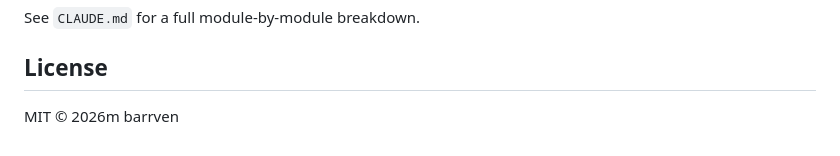
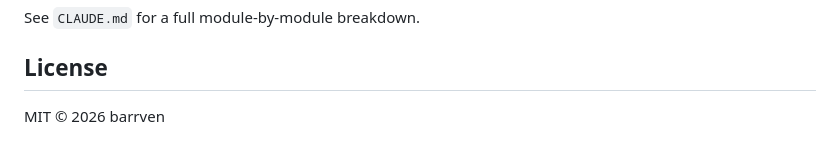
Before and after one commit to barrven/Basic-PDF, a Markdown page: README.md, the part around the change. Rendered like a GitHub page.

Commit message:
Fix license year in README.md

```diff
--- a/README.md
+++ b/README.md
@@ -68,4 +68,4 @@ See `CLAUDE.md` for a full module-by-module breakdown.
 
 ## License
 
-MIT © 2026m barrven
+MIT © 2026 barrven
```
